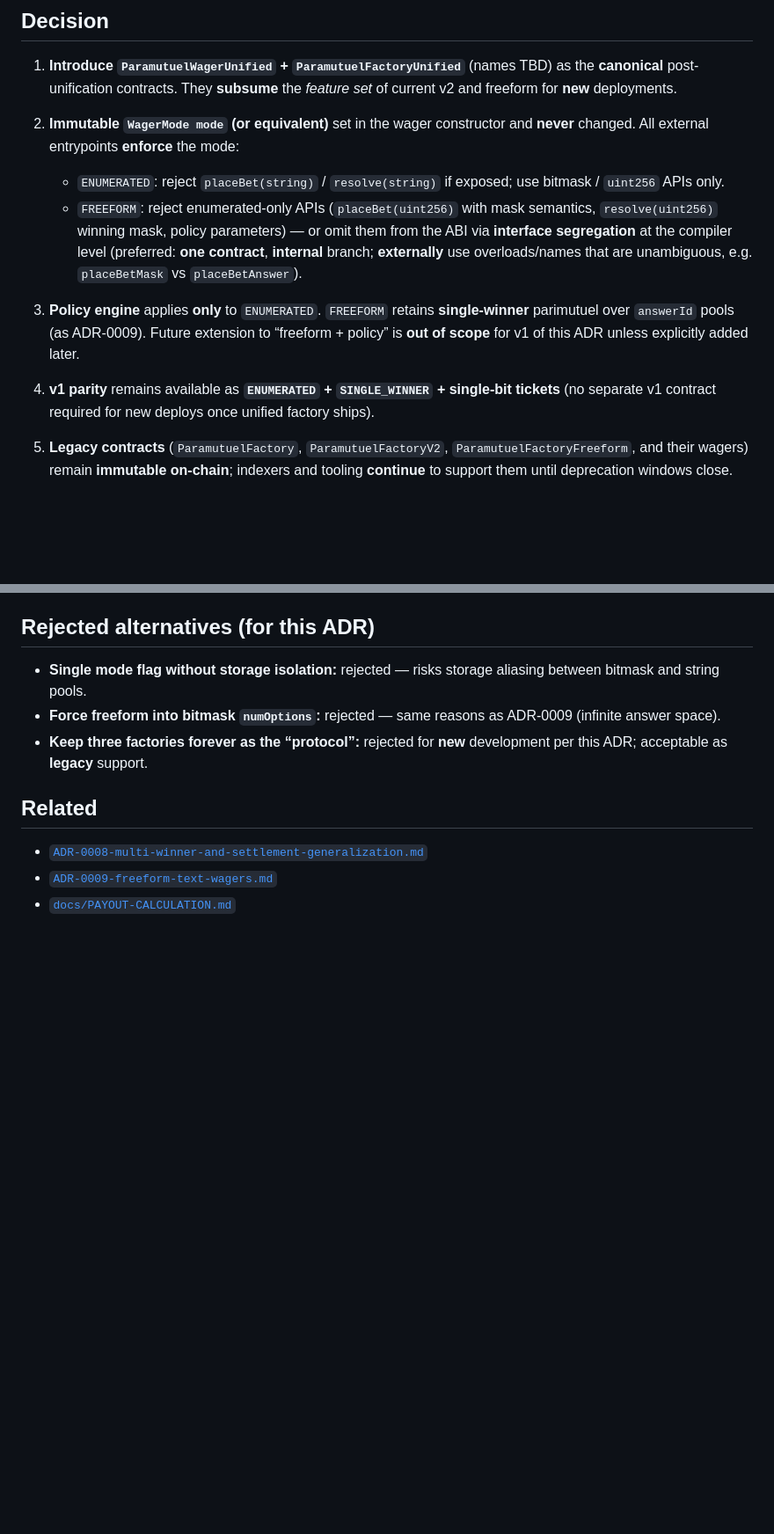
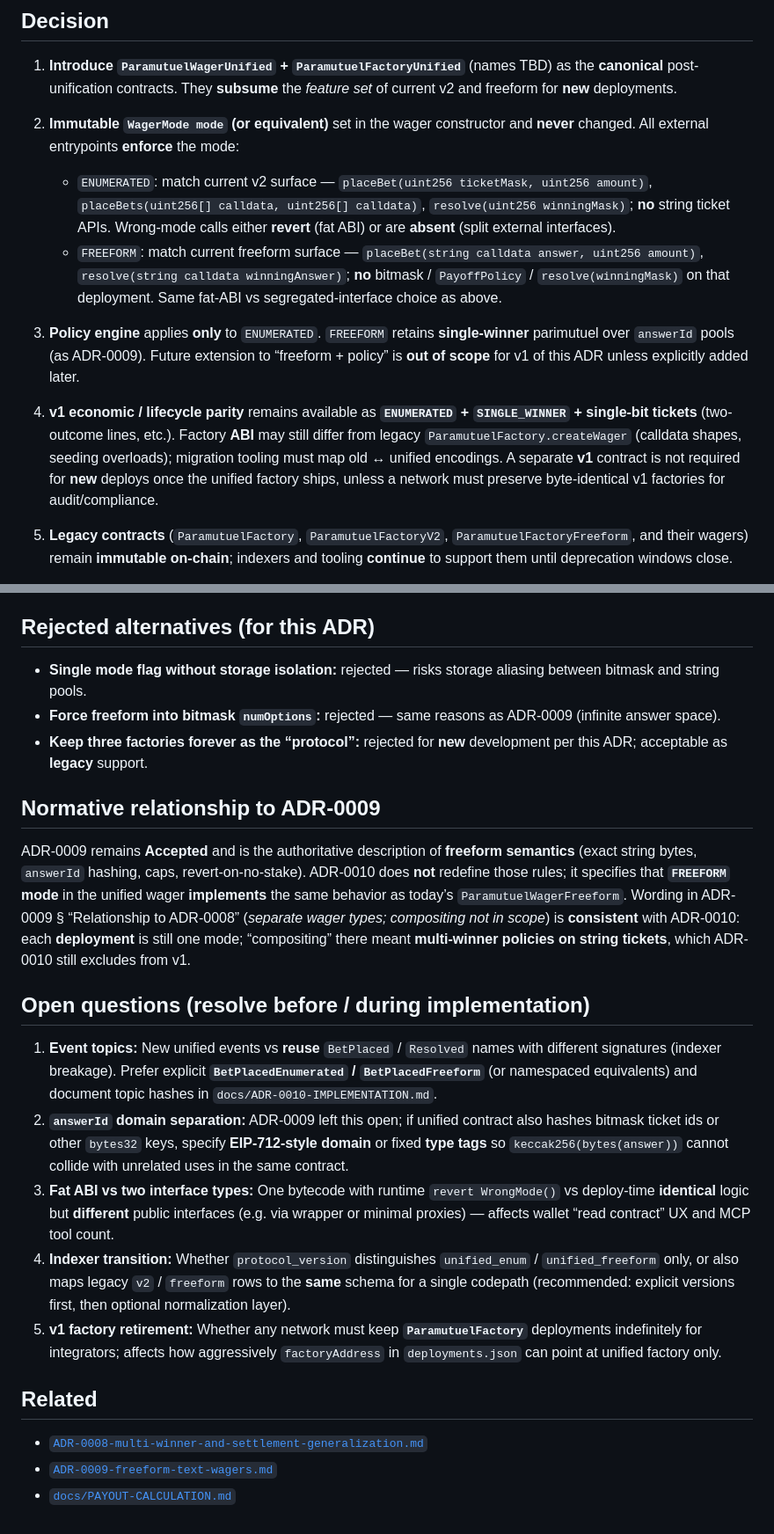
Before and after one commit to autarkenterprises/paramutuel, a Markdown page: research/adr/ADR-0010-unified-wager-enumerated-and-freeform.md, 2 parts joined by grey strips. Shown at 88% size. Rendered like a GitHub page; blank space fills up the shorter version.

Commit message:
docs(adr): ADR-0010 review — API precision, TDD/Foundry note, open questions
Made-with: Cursor

```diff
--- a/research/adr/ADR-0010-unified-wager-enumerated-and-freeform.md
+++ b/research/adr/ADR-0010-unified-wager-enumerated-and-freeform.md
@@ -26,12 +26,12 @@ No third “hybrid” mode within one wager: a given deployment is **either** en
 1. **Introduce `ParamutuelWagerUnified` + `ParamutuelFactoryUnified`** (names TBD) as the **canonical** post-unification contracts. They **subsume** the *feature set* of current v2 and freeform for **new** deployments.
 
 2. **Immutable `WagerMode mode` (or equivalent)** set in the wager constructor and **never** changed. All external entrypoints **enforce** the mode:
-   - `ENUMERATED`: reject `placeBet(string)` / `resolve(string)` if exposed; use bitmask / `uint256` APIs only.
-   - `FREEFORM`: reject enumerated-only APIs (`placeBet(uint256)` with mask semantics, `resolve(uint256)` winning mask, policy parameters) — or omit them from the ABI via **interface segregation** at the compiler level (preferred: **one contract**, **internal** branch; **externally** use overloads/names that are unambiguous, e.g. `placeBetMask` vs `placeBetAnswer`).
+   - `ENUMERATED`: match current v2 surface — `placeBet(uint256 ticketMask, uint256 amount)`, `placeBets(uint256[] calldata, uint256[] calldata)`, `resolve(uint256 winningMask)`; **no** string ticket APIs. Wrong-mode calls either **revert** (fat ABI) or are **absent** (split external interfaces).
+   - `FREEFORM`: match current freeform surface — `placeBet(string calldata answer, uint256 amount)`, `resolve(string calldata winningAnswer)`; **no** bitmask / `PayoffPolicy` / `resolve(winningMask)` on that deployment. Same fat-ABI vs segregated-interface choice as above.
 
 3. **Policy engine** applies **only** to `ENUMERATED`. `FREEFORM` retains **single-winner** parimutuel over `answerId` pools (as ADR-0009). Future extension to “freeform + policy” is **out of scope** for v1 of this ADR unless explicitly added later.
 
-4. **v1 parity** remains available as **`ENUMERATED` + `SINGLE_WINNER` + single-bit tickets** (no separate v1 contract required for new deploys once unified factory ships).
+4. **v1 economic / lifecycle parity** remains available as **`ENUMERATED` + `SINGLE_WINNER` + single-bit tickets** (two-outcome lines, etc.). Factory **ABI** may still differ from legacy `ParamutuelFactory.createWager` (calldata shapes, seeding overloads); migration tooling must map old ↔ unified encodings. A separate **v1** contract is not required for **new** deploys once the unified factory ships, unless a network must preserve byte-identical v1 factories for audit/compliance.
 
 5. **Legacy contracts** (`ParamutuelFactory`, `ParamutuelFactoryV2`, `ParamutuelFactoryFreeform`, and their wagers) remain **immutable on-chain**; indexers and tooling **continue** to support them until deprecation windows close.
 
@@ -137,6 +137,18 @@ Mark each item with owner and PR when executing this ADR.
 - **Force freeform into bitmask `numOptions`:** rejected — same reasons as ADR-0009 (infinite answer space).
 - **Keep three factories forever as the “protocol”:** rejected for **new** development per this ADR; acceptable as **legacy** support.
 
+## Normative relationship to ADR-0009
+
+ADR-0009 remains **Accepted** and is the authoritative description of **freeform semantics** (exact string bytes, `answerId` hashing, caps, revert-on-no-stake). ADR-0010 does **not** redefine those rules; it specifies that **`FREEFORM` mode** in the unified wager **implements** the same behavior as today’s `ParamutuelWagerFreeform`. Wording in ADR-0009 § “Relationship to ADR-0008” (*separate wager types; compositing not in scope*) is **consistent** with ADR-0010: each **deployment** is still one mode; “compositing” there meant **multi-winner policies on string tickets**, which ADR-0010 still excludes from v1.
+
+## Open questions (resolve before / during implementation)
+
+1. **Event topics:** New unified events vs **reuse** `BetPlaced` / `Resolved` names with different signatures (indexer breakage). Prefer explicit **`BetPlacedEnumerated` / `BetPlacedFreeform`** (or namespaced equivalents) and document topic hashes in `docs/ADR-0010-IMPLEMENTATION.md`.
+2. **`answerId` domain separation:** ADR-0009 left this open; if unified contract also hashes bitmask ticket ids or other `bytes32` keys, specify **EIP-712-style domain** or fixed **type tags** so `keccak256(bytes(answer))` cannot collide with unrelated uses in the same contract.
+3. **Fat ABI vs two interface types:** One bytecode with runtime `revert WrongMode()` vs deploy-time **identical** logic but **different** public interfaces (e.g. via wrapper or minimal proxies) — affects wallet “read contract” UX and MCP tool count.
+4. **Indexer transition:** Whether `protocol_version` distinguishes `unified_enum` / `unified_freeform` only, or also maps legacy `v2` / `freeform` rows to the **same** schema for a single codepath (recommended: explicit versions first, then optional normalization layer).
+5. **v1 factory retirement:** Whether any network must keep **`ParamutuelFactory`** deployments indefinitely for integrators; affects how aggressively `factoryAddress` in `deployments.json` can point at unified factory only.
+
 ## Related
 
 - [`ADR-0008-multi-winner-and-settlement-generalization.md`](ADR-0008-multi-winner-and-settlement-generalization.md)
```
Also changed, not shown: other parts of research/adr/ADR-0010-unified-wager-enumerated-and-freeform.md (+2 -2 lines).
